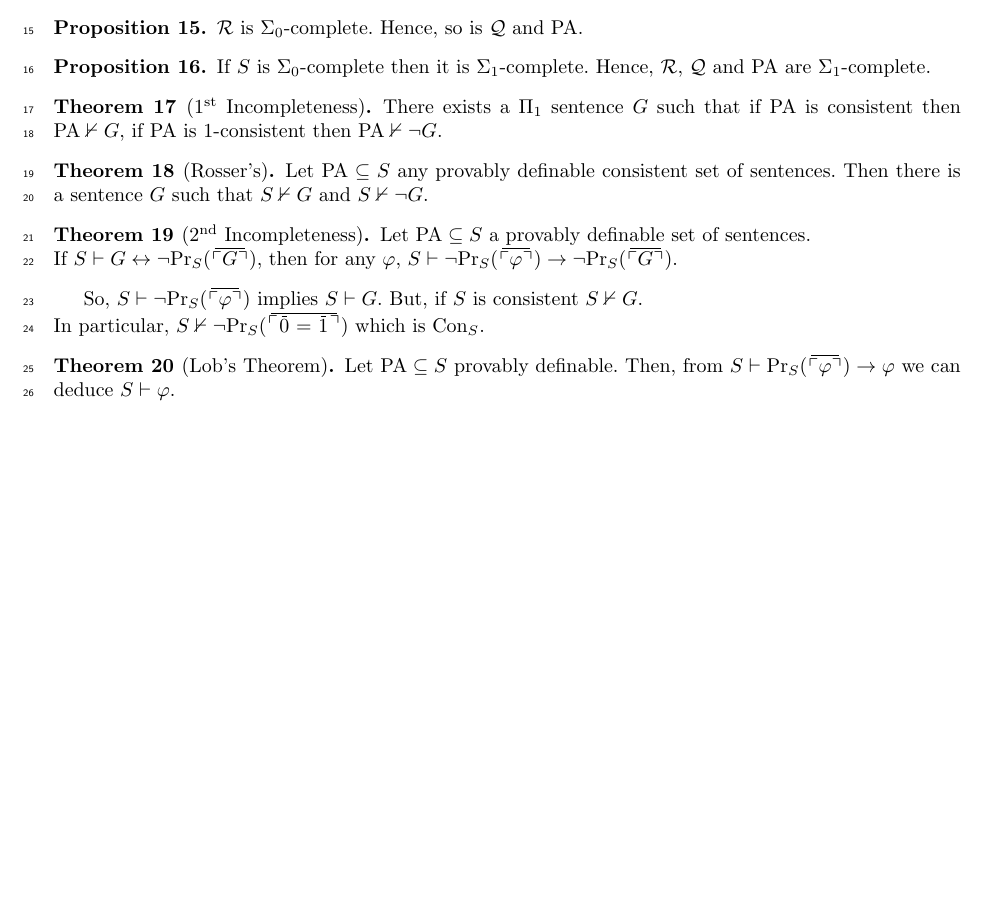
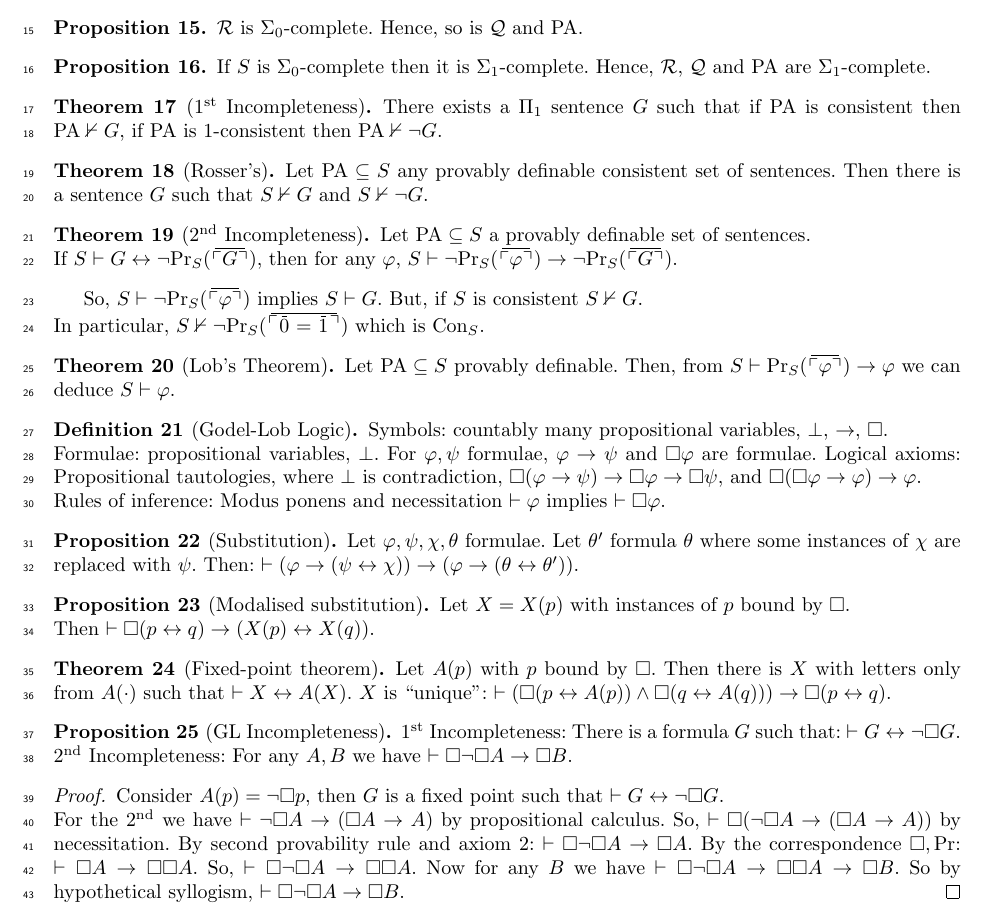
Before and after one commit to gtyrovolas/exam-prep, a LaTeX document (godel/godel.tex): part of page 2 of 2, cut so that both start at the same text, the shorter picture padded with empty space. Compiled offline with pdfLaTeX; a LaTeX package or settings file that is missing is left out.

Commit message:
GL logic

```diff
--- a/godel/godel.tex
+++ b/godel/godel.tex
@@ -216,4 +216,34 @@ In particular, $S \nvdash \neg \Pr{\overline{0} = \overline{1}}$ which is $\math
     Let $\PA \subseteq S$ provably definable. Then, from $S \proves \Pr{\phi} \rightarrow \phi$ we can deduce $S \proves \phi$.
 \end{theorem}
 
+\begin{definition}[Godel-Lob Logic]
+    Symbols: countably many propositional variables, $\bot$, $\rightarrow$, $\square$. \\Formulae: propositional variables, $\bot$. For $\phi, \psi$ formulae, $\phi \rightarrow \psi$ and $\square \phi$ are formulae.
+    Logical axioms: Propositional tautologies, where $\bot$ is contradiction, $\square(\phi \rightarrow \psi) \rightarrow \square \phi \rightarrow \square \psi$, and $\square(\square \phi \rightarrow \phi) \rightarrow \phi$. \\
+    Rules of inference: Modus ponens and necessitation $\proves \phi$ implies $\proves \square \phi$.
+\end{definition}
+
+\begin{proposition}[Substitution]
+    Let $\phi, \psi, \chi, \theta$ formulae. Let $\theta'$ formula $\theta$ where some instances of $\chi$ are replaced with $\psi$. Then: $\proves (\phi \rightarrow (\psi \leftrightarrow \chi))\rightarrow (\phi \rightarrow (\theta \leftrightarrow \theta'))$.
+\end{proposition}
+
+\begin{proposition}[Modalised substitution]
+    Let $X = X(p)$ with instances of $p$ bound by $\square$. \\
+    Then $\proves \square(p \leftrightarrow q) \rightarrow (X(p) \leftrightarrow X(q))$.
+\end{proposition}
+
+\begin{theorem}[Fixed-point theorem]
+    Let $A(p)$ with $p$ bound by $\square$. Then there is $X$ with letters only from $A(\cdot)$ such that $\proves X \leftrightarrow A(X)$. $X$ is ``unique'': $\proves (\square(p \leftrightarrow A(p)) \land \square(q \leftrightarrow A(q))) \rightarrow \square (p \leftrightarrow q)$.
+\end{theorem}
+
+\begin{proposition}[GL Incompleteness]
+    1\textsuperscript{st} Incompleteness: There is a formula $G$ such that: $\proves G \leftrightarrow \neg \square G$.\\
+    2\textsuperscript{nd} Incompleteness: For any $A, B$ we have $\proves \square \neg \square A \rightarrow \square B$.
+\end{proposition}
+
+\begin{proof}
+    Consider $A(p) = \neg \square p$, then $G$ is a fixed point such that $\proves G \leftrightarrow \neg \square G$.\\
+    For the 2\textsuperscript{nd} we have $\proves \neg \square A \rightarrow (\square A \rightarrow A)$ by propositional calculus. So, $\proves \square (\neg \square A \rightarrow (\square A \rightarrow A))$ by necessitation. By second provability rule and axiom 2:  $\proves \square \neg \square A \rightarrow \square A$.
+    By the correspondence $\square, \mathrm{Pr}$: $\proves \square A \rightarrow \square \square A$. So, $\proves \square \neg \square A \rightarrow \square \square A$. Now for any $B$ we have $\proves \square \neg \square A \rightarrow \square \square A \rightarrow \square B$. So by hypothetical syllogism, $\proves \square \neg \square A \rightarrow \square B$.
+\end{proof}
+
 \end{document}
```
Also changed, not shown: godel/godel.pdf.
